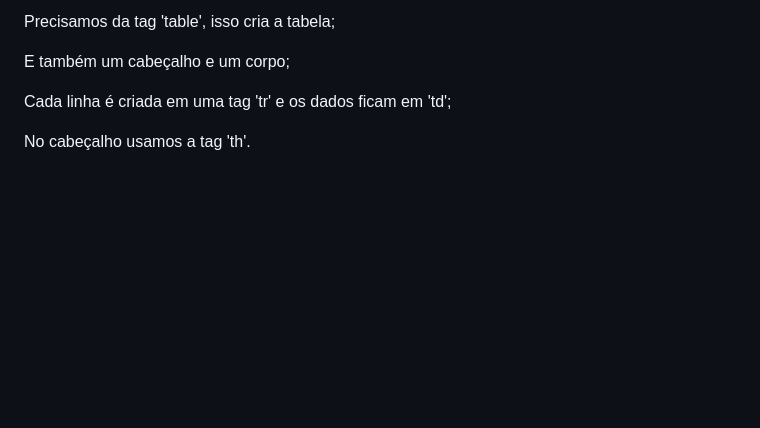
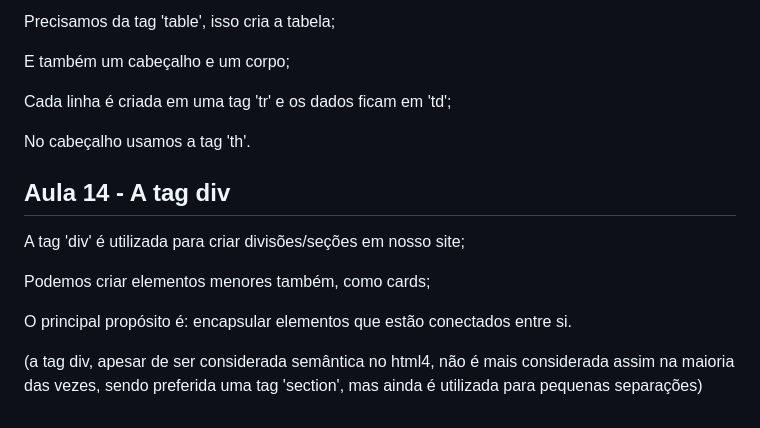
Before and after one commit to FreitasGabs/frontEnd_HoraDeCodar, a Markdown page: 1_Intro_HTML/notasAulas.md, the part around the change. Drawn GitHub-style; blank space fills up the shorter version.

Commit message:
:books: Aula 14

```diff
--- a/1_Intro_HTML/notasAulas.md
+++ b/1_Intro_HTML/notasAulas.md
@@ -145,3 +145,13 @@ E também um cabeçalho e um corpo;
 Cada linha é criada em uma tag 'tr' e os dados ficam em 'td';
 
 No cabeçalho usamos a tag 'th'.
+
+## Aula 14 - A tag div
+
+A tag 'div' é utilizada para criar divisões/seções em nosso site;
+
+Podemos criar elementos menores também, como cards;
+
+O principal propósito é: encapsular elementos que estão conectados entre si.
+
+(a tag div, apesar de ser considerada semântica no html4, não é mais considerada assim na maioria das vezes, sendo preferida uma tag 'section', mas ainda é utilizada para pequenas separações)
```
